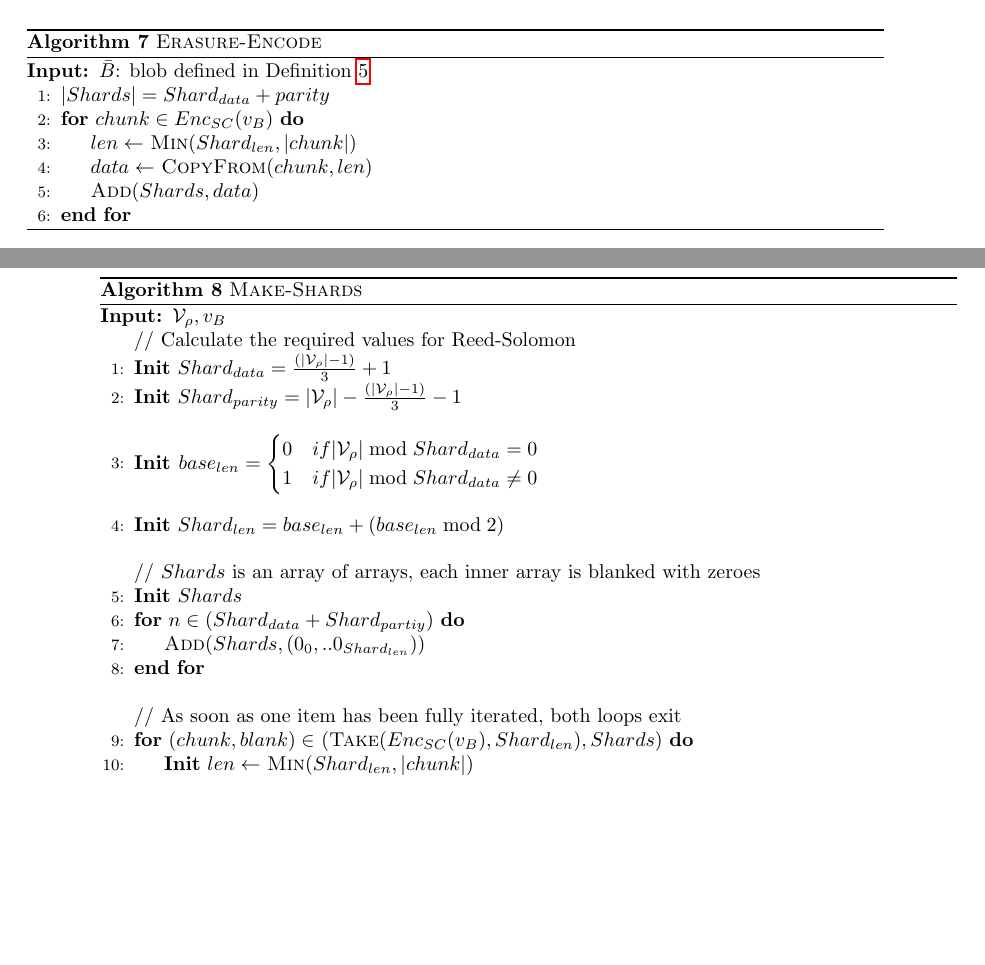
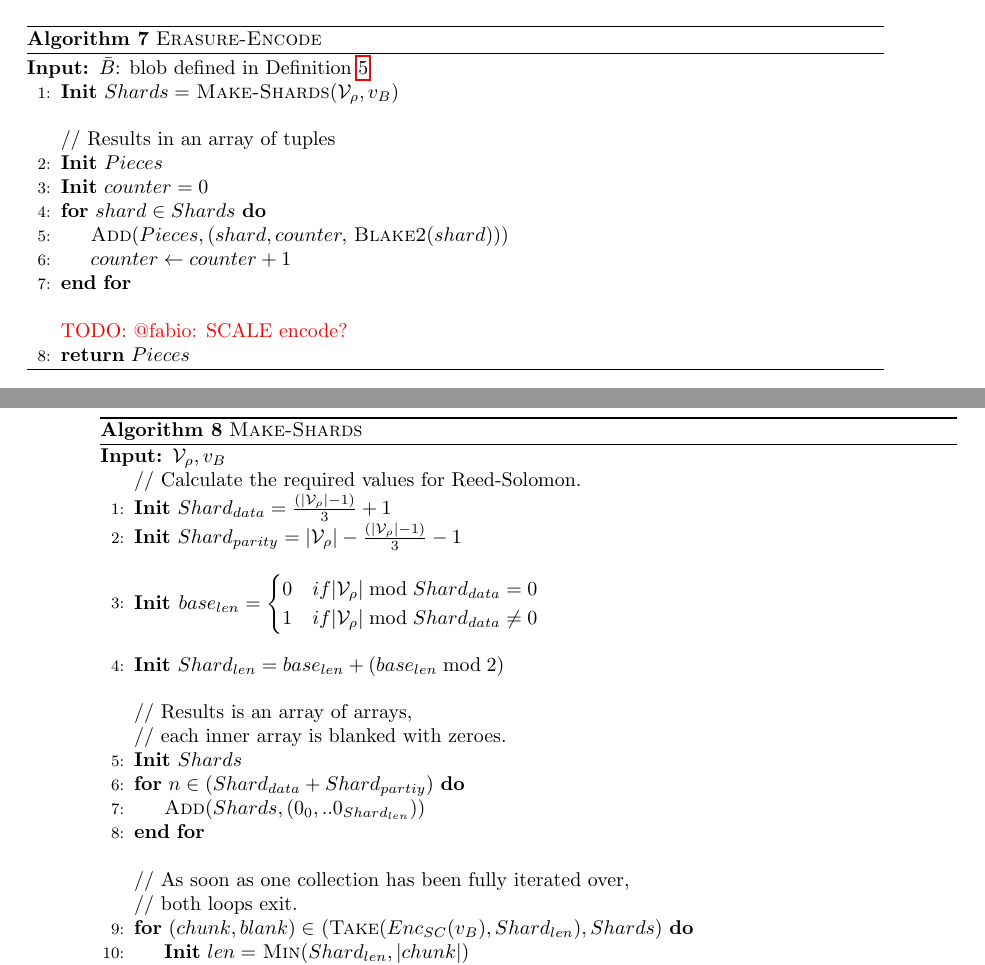
Before and after one commit to w3f/polkadot-spec, a LaTeX book (runtime-spec/runtime-spec.tex, which reads runtime-spec/availability_and_validity.tex): two parts of pages 13 and 14 of 23, joined at a grey line, cut so that both start at the same text, the shorter picture padded with empty space. Compiled offline with pdfLaTeX; a LaTeX package or settings file that is missing is left out.

Commit message:
expand algorithm Erasure-Encode

```diff
--- a/runtime-spec/availability_and_validity.tex
+++ b/runtime-spec/availability_and_validity.tex
@@ -232,12 +232,18 @@ verify a PoV block, it can request the chunk for one of its peers.
   \begin{algorithmic}[1]
     \Require
     $\bar{B}$: blob defined in Definition \ref{defn-blob}
-    \State $|Shards| = Shard_{data} + {parity}$
-    \For{$chunk \in Enc_{SC}(v_B)$}
-      \State $len \leftarrow$ \textsc{Min}($Shard_{len}, |chunk|$)
-      \State $data \leftarrow$ \textsc{CopyFrom}($chunk, len$)
-      \State \textsc{Add}($Shards, data$)
+    \State \textbf{Init} $Shards = $ \textsc{Make-Shards}($\paraValidSet, v_B$)
+    \Statex
+    \Statex // Results in an array of tuples
+    \State \textbf{Init} $Pieces$
+    \State \textbf{Init} $counter = 0$
+    \For{$shard \in Shards$}
+      \State \textsc{Add}($Pieces, (shard, counter,$ \textsc{Blake2}($shard$)))
+      \State $counter \leftarrow counter + 1$
     \EndFor
+    \Statex
+    \Statex \todo{@fabio: SCALE encode?}
+    \State \Return $Pieces$
   \end{algorithmic}
 \end{algorithm}
 
@@ -260,15 +266,17 @@ verify a PoV block, it can request the chunk for one of its peers.
     }$
     \State \textbf{Init} $Shard_{len} = base_{len} + (base_{len} \bmod{2})$
     \Statex
-    \Statex // $Shards$ is an array of arrays, each inner array is blanked with zeroes
+    \Statex // Results is an array of arrays,
+    \Statex // each inner array is blanked with zeroes.
     \State \textbf{Init} $Shards$
     \For{$n \in (Shard_{data} + Shard_{partiy})$}
       \State \textsc{Add}($Shards, (0_0, ..0_{Shard_{len}})$)
     \EndFor
     \Statex
-    \Statex // As soon as one item has been fully iterated, both loops exit
+    \Statex // As soon as one collection has been fully iterated over,
+    \Statex // both loops exit.
     \For{$(chunk, blank) \in$ (\textsc{Take}$(Enc_{SC}(v_B), Shard_{len}), Shards)$}
-      \State \textbf{Init} $len \leftarrow$ \textsc{Min}($Shard_{len}, |chunk|$)
+      \State \textbf{Init} $len =$ \textsc{Min}($Shard_{len}, |chunk|$)
       \State $blank \leftarrow$ \textsc{CopyFrom}($chunk, len$)
     \EndFor
     \Statex
```
Also changed, not shown: runtime-spec/availability_and_validity.tex (2 more changed lines).
